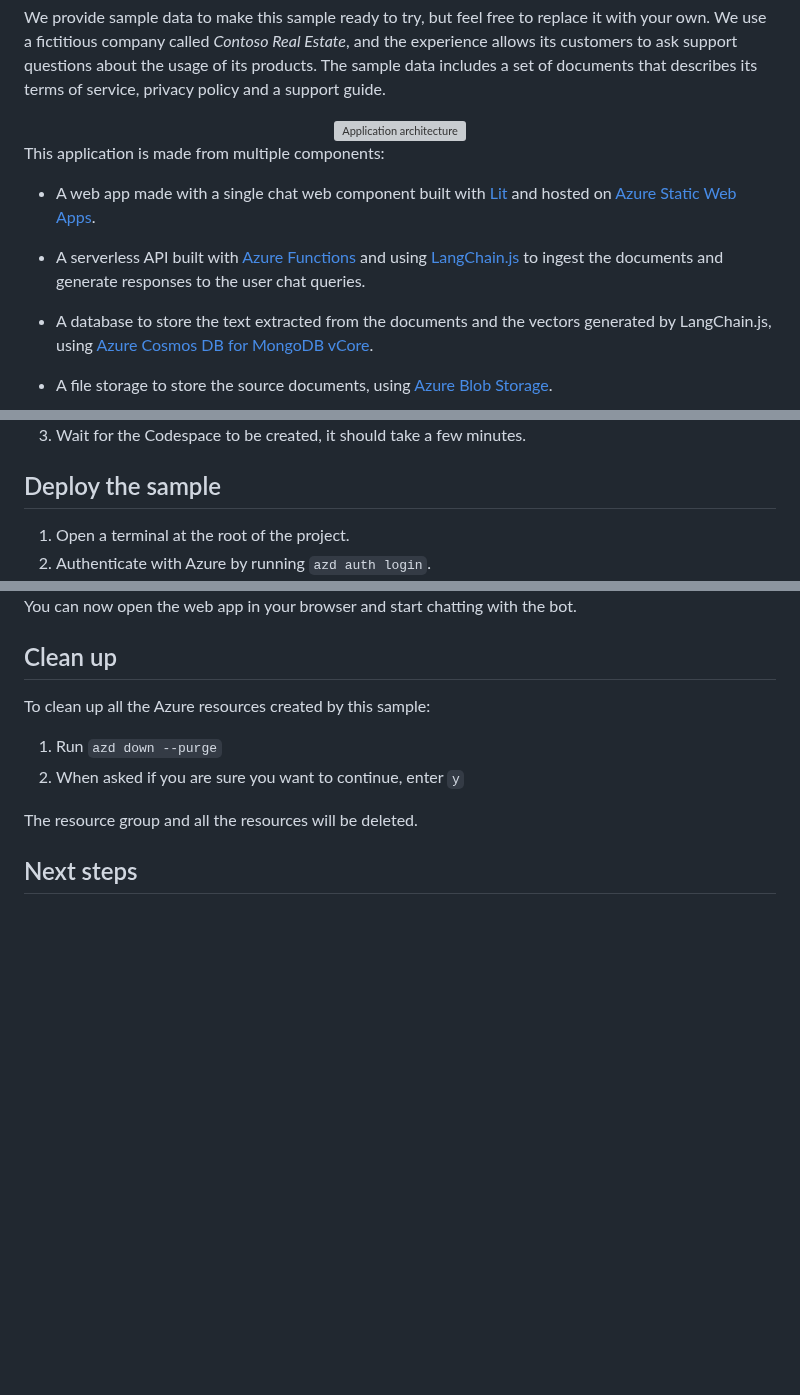
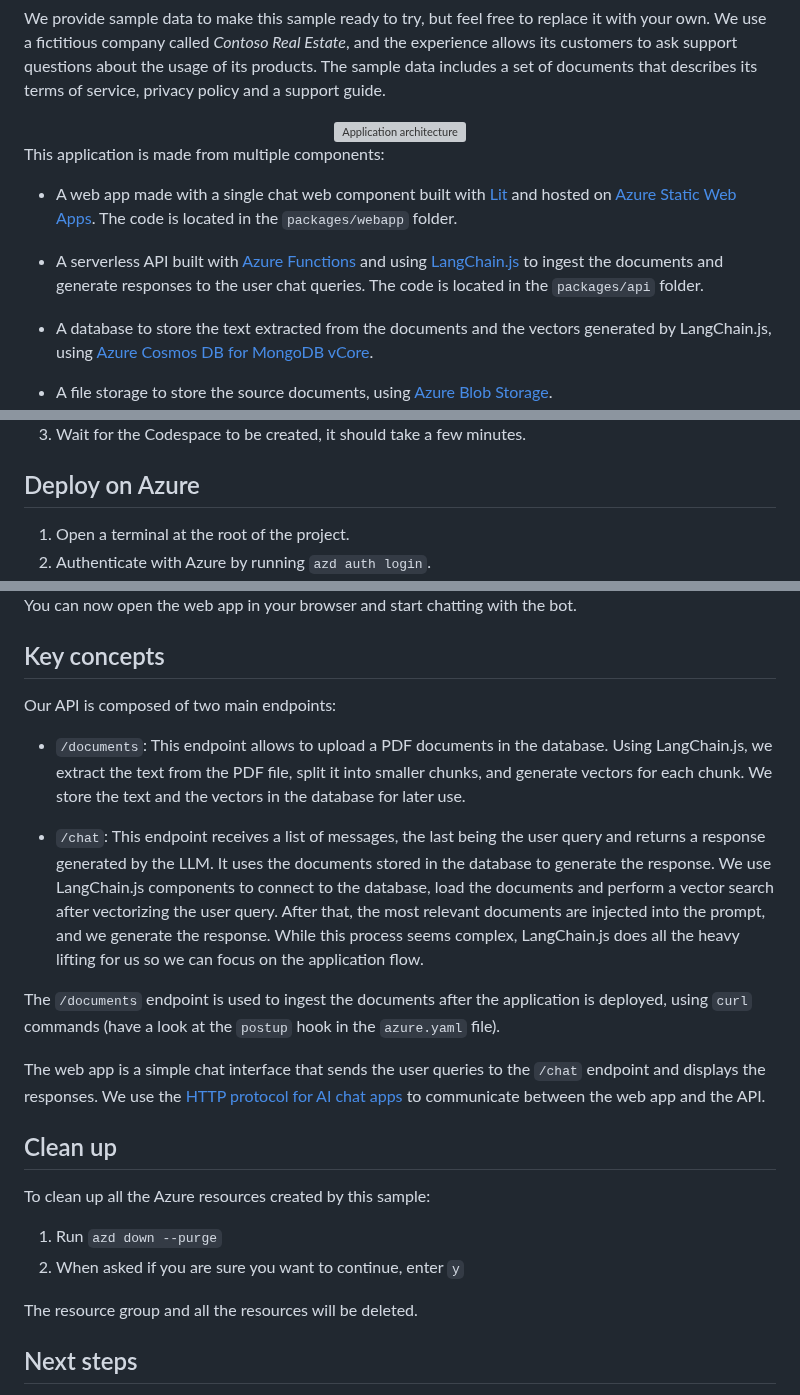
Before and after one commit to Azure-Samples/serverless-chat-langchainjs, a Markdown page: docs/quickstart.md, 3 parts joined by grey strips. Drawn GitHub-style; blank space fills up the shorter version; grey boxes are pictures that could not be loaded.

Commit message:
docs: improve docs

```diff
--- a/docs/quickstart.md
+++ b/docs/quickstart.md
@@ -33,9 +33,9 @@ We provide sample data to make this sample ready to try, but feel free to replac
 
 This application is made from multiple components:
 
-- A web app made with a single chat web component built with [Lit](https://lit.dev) and hosted on [Azure Static Web Apps](https://learn.microsoft.com/azure/static-web-apps/overview).
+- A web app made with a single chat web component built with [Lit](https://lit.dev) and hosted on [Azure Static Web Apps](https://learn.microsoft.com/azure/static-web-apps/overview). The code is located in the `packages/webapp` folder.
 
-- A serverless API built with [Azure Functions](https://learn.microsoft.com/azure/azure-functions/functions-overview?pivots=programming-language-javascript) and using [LangChain.js](https://js.langchain.com/) to ingest the documents and generate responses to the user chat queries.
+- A serverless API built with [Azure Functions](https://learn.microsoft.com/azure/azure-functions/functions-overview?pivots=programming-language-javascript) and using [LangChain.js](https://js.langchain.com/) to ingest the documents and generate responses to the user chat queries. The code is located in the `packages/api` folder.
 
 - A database to store the text extracted from the documents and the vectors generated by LangChain.js, using [Azure Cosmos DB for MongoDB vCore](https://learn.microsoft.com/azure/cosmos-db/mongodb/vcore/).
 
@@ -61,7 +61,7 @@ You can run this project directly in your browser by using GitHub Codespaces, wh
 
 3. Wait for the Codespace to be created, it should take a few minutes.
 
-## Deploy the sample
+## Deploy on Azure
 
 1. Open a terminal at the root of the project.
 2. Authenticate with Azure by running `azd auth login`.
@@ -76,6 +76,19 @@ The deployment process will take a few minutes. Once it's done, you'll see the U
 </div>
 
 You can now open the web app in your browser and start chatting with the bot.
+
+## Key concepts
+
+Our API is composed of two main endpoints:
+
+- `/documents`: This endpoint allows to upload a PDF documents in the database. Using LangChain.js, we extract the text from the PDF file, split it into smaller chunks, and generate vectors for each chunk. We store the text and the vectors in the database for later use.
+
+- `/chat`: This endpoint receives a list of messages, the last being the user query and returns a response generated by the LLM. It uses the documents stored in the database to generate the response. We use LangChain.js components to connect to the database, load the documents and perform a vector search after vectorizing the user query. After that, the most relevant documents are injected into the prompt, and we generate the response. While this process seems complex, LangChain.js does all the heavy lifting for us so we can focus on the application flow.
+
+The `/documents` endpoint is used to ingest the documents after the application is deployed, using `curl` commands (have a look at the `postup` hook in the `azure.yaml` file).
+
+The web app is a simple chat interface that sends the user queries to the `/chat` endpoint and displays the responses.
+We use the [HTTP protocol for AI chat apps](https://github.com/Azure-Samples/ai-chat-app-protocol) to communicate between the web app and the API.
 
 ## Clean up
 
```
Also changed, not shown: README.md (+2 -2 lines).
